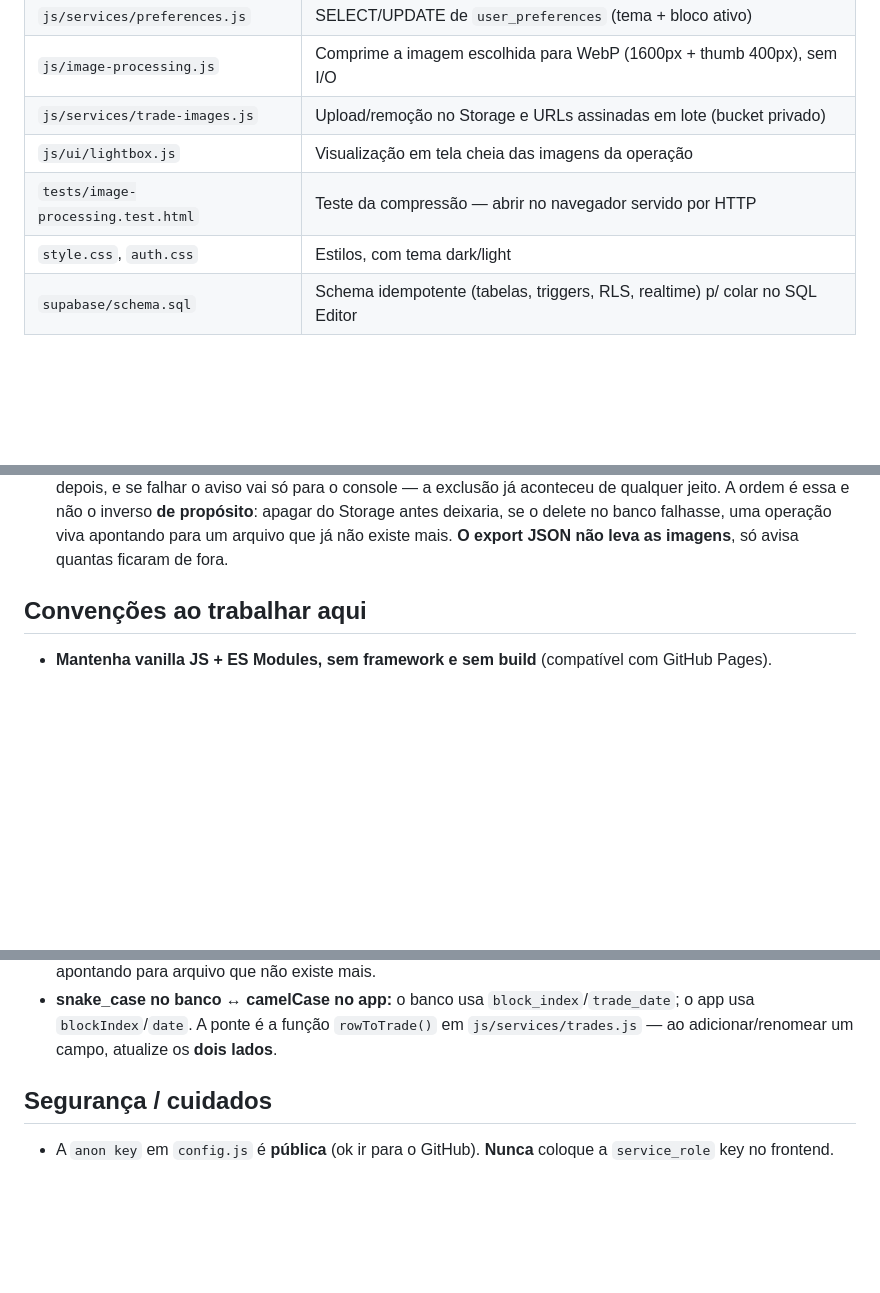
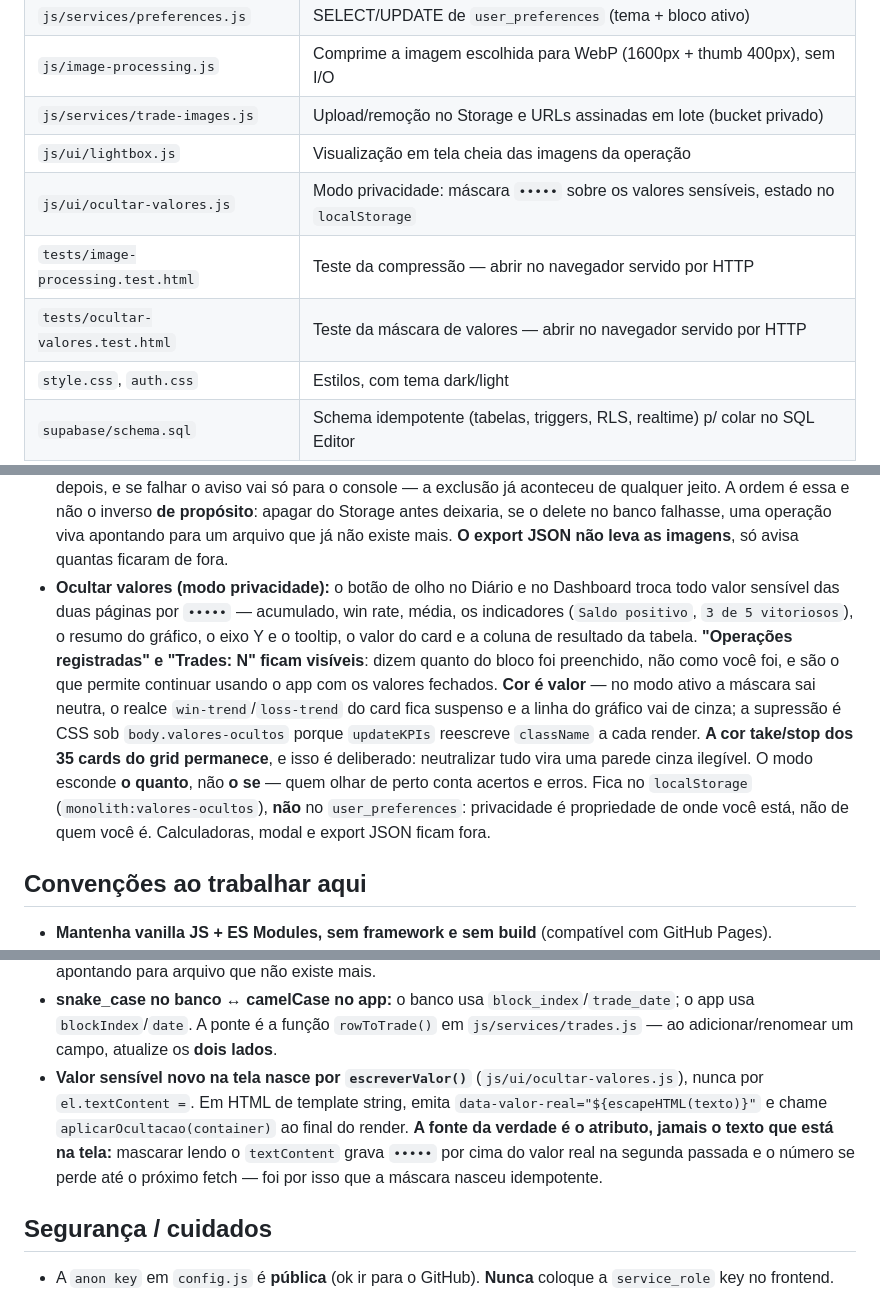
Before and after one commit to nikolasvasc6/Monolith, a Markdown page: CLAUDE.md, 3 parts joined by grey strips. Drawn GitHub-style; blank space fills up the shorter version.

Commit message:
Documenta o modo de ocultar valores nas convenções do Monolith

```diff
--- a/CLAUDE.md
+++ b/CLAUDE.md
@@ -43,7 +43,9 @@ na nuvem entre dispositivos. Single-page app em **HTML/CSS/JavaScript vanilla (E
 | `js/image-processing.js` | Comprime a imagem escolhida para WebP (1600px + thumb 400px), sem I/O |
 | `js/services/trade-images.js` | Upload/remoção no Storage e URLs assinadas em lote (bucket privado) |
 | `js/ui/lightbox.js` | Visualização em tela cheia das imagens da operação |
+| `js/ui/ocultar-valores.js` | Modo privacidade: máscara `•••••` sobre os valores sensíveis, estado no `localStorage` |
 | `tests/image-processing.test.html` | Teste da compressão — abrir no navegador servido por HTTP |
+| `tests/ocultar-valores.test.html` | Teste da máscara de valores — abrir no navegador servido por HTTP |
 | `style.css`, `auth.css` | Estilos, com tema dark/light |
 | `supabase/schema.sql` | Schema idempotente (tabelas, triggers, RLS, realtime) p/ colar no SQL Editor |
 
@@ -127,6 +129,20 @@ na nuvem entre dispositivos. Single-page app em **HTML/CSS/JavaScript vanilla (E
   antes deixaria, se o delete no banco falhasse, uma operação viva apontando para um
   arquivo que já não existe mais. **O export JSON não leva as imagens**, só avisa
   quantas ficaram de fora.
+- **Ocultar valores (modo privacidade):** o botão de olho no Diário e no Dashboard troca
+  todo valor sensível das duas páginas por `•••••` — acumulado, win rate, média, os
+  indicadores (`Saldo positivo`, `3 de 5 vitoriosos`), o resumo do gráfico, o eixo Y e o
+  tooltip, o valor do card e a coluna de resultado da tabela. **"Operações registradas"
+  e "Trades: N" ficam visíveis**: dizem quanto do bloco foi preenchido, não como você
+  foi, e são o que permite continuar usando o app com os valores fechados. **Cor é
+  valor** — no modo ativo a máscara sai neutra, o realce `win-trend`/`loss-trend` do card
+  fica suspenso e a linha do gráfico vai de cinza; a supressão é CSS sob
+  `body.valores-ocultos` porque `updateKPIs` reescreve `className` a cada render.
+  **A cor take/stop dos 35 cards do grid permanece**, e isso é deliberado: neutralizar
+  tudo vira uma parede cinza ilegível. O modo esconde **o quanto**, não **o se** — quem
+  olhar de perto conta acertos e erros. Fica no `localStorage`
+  (`monolith:valores-ocultos`), **não** no `user_preferences`: privacidade é propriedade
+  de onde você está, não de quem você é. Calculadoras, modal e export JSON ficam fora.
 
 ## Convenções ao trabalhar aqui
 
@@ -164,6 +180,12 @@ na nuvem entre dispositivos. Single-page app em **HTML/CSS/JavaScript vanilla (E
 - **snake_case no banco ↔ camelCase no app:** o banco usa `block_index`/`trade_date`; o app
   usa `blockIndex`/`date`. A ponte é a função `rowToTrade()` em `js/services/trades.js` —
   ao adicionar/renomear um campo, atualize os **dois lados**.
+- **Valor sensível novo na tela nasce por `escreverValor()`** (`js/ui/ocultar-valores.js`),
+  nunca por `el.textContent =`. Em HTML de template string, emita
+  `data-valor-real="${escapeHTML(texto)}"` e chame `aplicarOcultacao(container)` ao final
+  do render. **A fonte da verdade é o atributo, jamais o texto que está na tela:** mascarar
+  lendo o `textContent` grava `•••••` por cima do valor real na segunda passada e o número
+  se perde até o próximo fetch — foi por isso que a máscara nasceu idempotente.
 
 ## Segurança / cuidados
 
```
